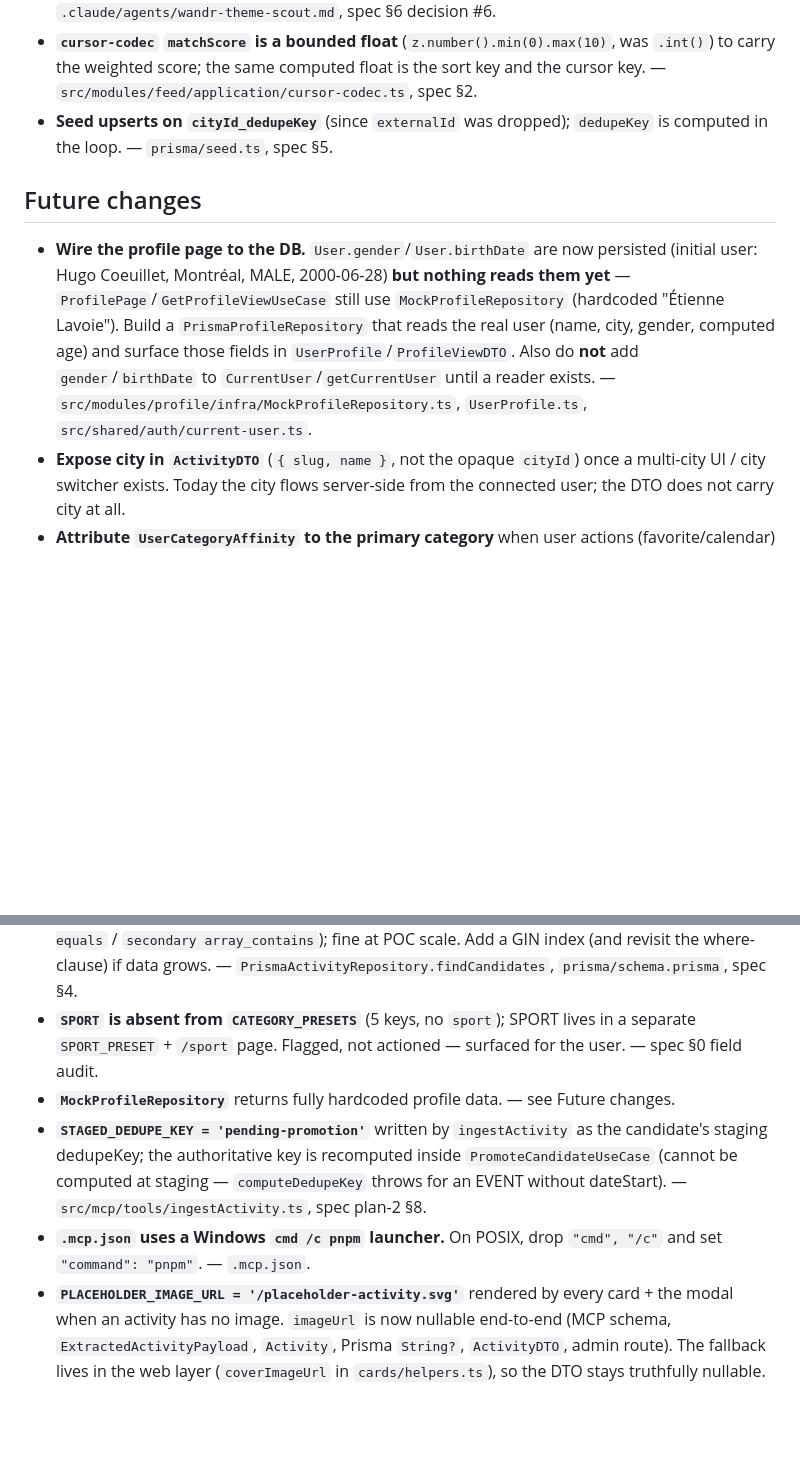
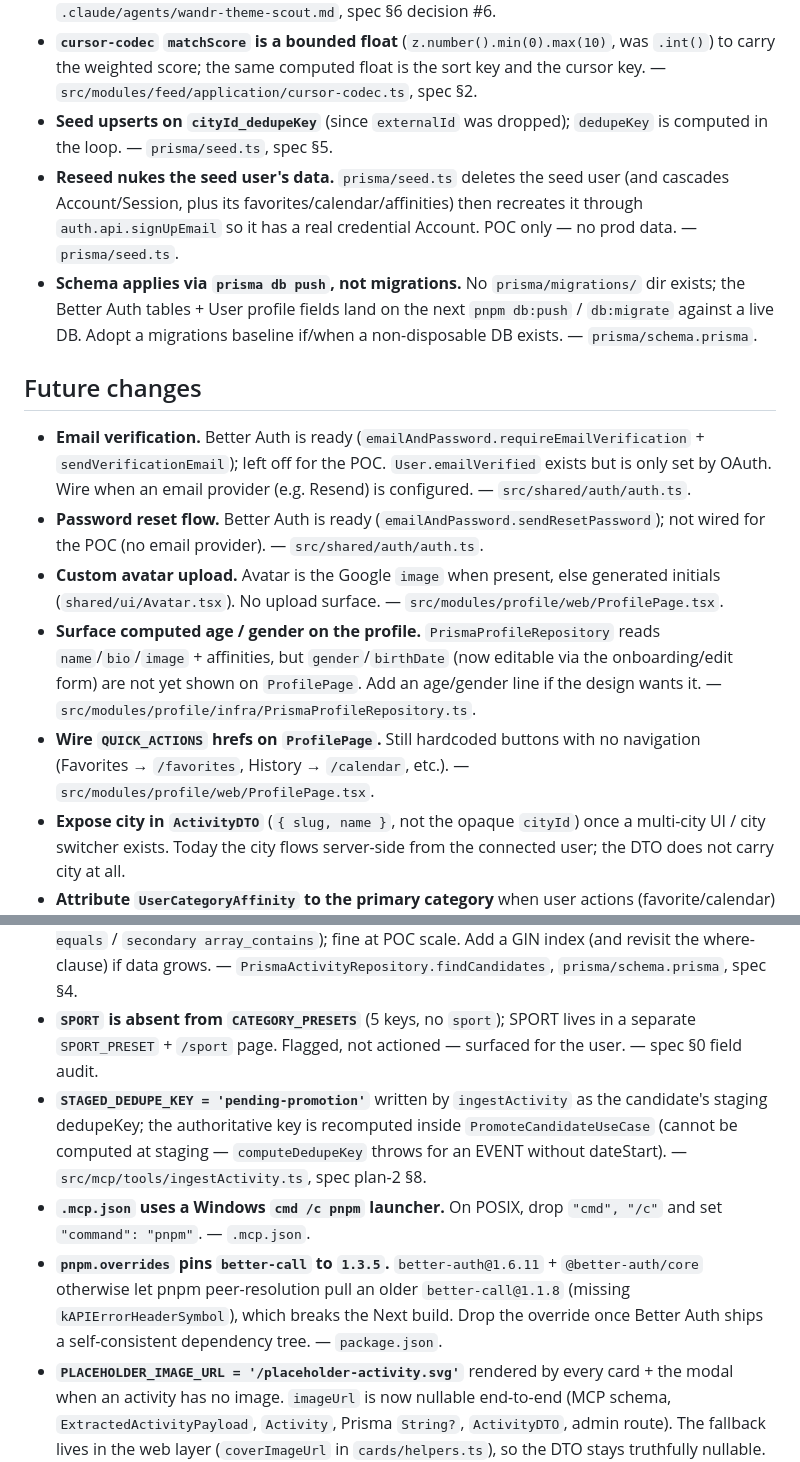
Before and after one commit to HugoCllt/wandr2, a Markdown page: tbd.md, 2 parts joined by grey strips. GitHub-like rendering; blank space fills up the shorter version.

Commit message:
docs(tbd): refresh deferrals after auth + profile work
Task 17: drop the resolved 'wire profile page to DB' / MockProfileRepository
entries; record what Better Auth leaves ready-but-off (email verification,
password reset), the avatar-upload gap, the better-call override, the reseed
nuke, and the db-push (no migrations dir) approach.

https://claude.ai/code/session_01LF7UsrbZjTrQ1fAVXE4boY

```diff
--- a/tbd.md
+++ b/tbd.md
@@ -14,10 +14,16 @@ Deferrals captured per `CLAUDE.md` §3.1. Nothing speculative ships in code; eve
 - **Cross-scout `DUPLICATE` keeps the first ingester's category set** (no merge); `computeDedupeKey` ignores category, so a duplicate only refreshes freshness. Cross-scout consistency is steered by the scout prompt's classification rule, not by code. — `PromoteCandidateUseCase.ts`, `.claude/agents/wandr-theme-scout.md`, spec §6 decision #6.
 - **`cursor-codec` `matchScore` is a bounded float** (`z.number().min(0).max(10)`, was `.int()`) to carry the weighted score; the same computed float is the sort key and the cursor key. — `src/modules/feed/application/cursor-codec.ts`, spec §2.
 - **Seed upserts on `cityId_dedupeKey`** (since `externalId` was dropped); `dedupeKey` is computed in the loop. — `prisma/seed.ts`, spec §5.
+- **Reseed nukes the seed user's data.** `prisma/seed.ts` deletes the seed user (and cascades Account/Session, plus its favorites/calendar/affinities) then recreates it through `auth.api.signUpEmail` so it has a real credential Account. POC only — no prod data. — `prisma/seed.ts`.
+- **Schema applies via `prisma db push`, not migrations.** No `prisma/migrations/` dir exists; the Better Auth tables + User profile fields land on the next `pnpm db:push` / `db:migrate` against a live DB. Adopt a migrations baseline if/when a non-disposable DB exists. — `prisma/schema.prisma`.
 
 ## Future changes
 
-- **Wire the profile page to the DB.** `User.gender`/`User.birthDate` are now persisted (initial user: Hugo Coeuillet, Montréal, MALE, 2000-06-28) **but nothing reads them yet** — `ProfilePage`/`GetProfileViewUseCase` still use `MockProfileRepository` (hardcoded "Étienne Lavoie"). Build a `PrismaProfileRepository` that reads the real user (name, city, gender, computed age) and surface those fields in `UserProfile`/`ProfileViewDTO`. Also do **not** add `gender`/`birthDate` to `CurrentUser`/`getCurrentUser` until a reader exists. — `src/modules/profile/infra/MockProfileRepository.ts`, `UserProfile.ts`, `src/shared/auth/current-user.ts`.
+- **Email verification.** Better Auth is ready (`emailAndPassword.requireEmailVerification` + `sendVerificationEmail`); left off for the POC. `User.emailVerified` exists but is only set by OAuth. Wire when an email provider (e.g. Resend) is configured. — `src/shared/auth/auth.ts`.
+- **Password reset flow.** Better Auth is ready (`emailAndPassword.sendResetPassword`); not wired for the POC (no email provider). — `src/shared/auth/auth.ts`.
+- **Custom avatar upload.** Avatar is the Google `image` when present, else generated initials (`shared/ui/Avatar.tsx`). No upload surface. — `src/modules/profile/web/ProfilePage.tsx`.
+- **Surface computed age / gender on the profile.** `PrismaProfileRepository` reads `name`/`bio`/`image` + affinities, but `gender`/`birthDate` (now editable via the onboarding/edit form) are not yet shown on `ProfilePage`. Add an age/gender line if the design wants it. — `src/modules/profile/infra/PrismaProfileRepository.ts`.
+- **Wire `QUICK_ACTIONS` hrefs on `ProfilePage`.** Still hardcoded buttons with no navigation (Favorites → `/favorites`, History → `/calendar`, etc.). — `src/modules/profile/web/ProfilePage.tsx`.
 - **Expose city in `ActivityDTO`** (`{ slug, name }`, not the opaque `cityId`) once a multi-city UI / city switcher exists. Today the city flows server-side from the connected user; the DTO does not carry city at all.
 - **Attribute `UserCategoryAffinity` to the primary category** when user actions (favorite/calendar) start writing affinity. No code writes affinity today (only `seed.ts`), so this is parked until a writer exists. — spec `2026-05-25-multi-category-activities-design.md` §6.
 - **Split monorepo `apps/web` + `apps/mcp`.** The ingestion MCP server ships in `src/mcp/` for now (spec plan-2 Q2); reconcile with `CLAUDE.md` §4's `apps/web` naming when a real second deploy target exists. — `src/mcp/`.
@@ -34,7 +40,7 @@ Deferrals captured per `CLAUDE.md` §3.1. Nothing speculative ships in code; eve
 - **Default city slug `'montreal'`** in the admin create route when `citySlug` is omitted. — `adminActivityRoute.ts`.
 - **No GIN index on `Activity.categories Json`.** The feed query ORs JSON-path filters (`primary equals` / `secondary array_contains`); fine at POC scale. Add a GIN index (and revisit the where-clause) if data grows. — `PrismaActivityRepository.findCandidates`, `prisma/schema.prisma`, spec §4.
 - **`SPORT` is absent from `CATEGORY_PRESETS`** (5 keys, no `sport`); SPORT lives in a separate `SPORT_PRESET` + `/sport` page. Flagged, not actioned — surfaced for the user. — spec §0 field audit.
-- **`MockProfileRepository`** returns fully hardcoded profile data. — see Future changes.
 - **`STAGED_DEDUPE_KEY = 'pending-promotion'`** written by `ingestActivity` as the candidate's staging dedupeKey; the authoritative key is recomputed inside `PromoteCandidateUseCase` (cannot be computed at staging — `computeDedupeKey` throws for an EVENT without dateStart). — `src/mcp/tools/ingestActivity.ts`, spec plan-2 §8.
 - **`.mcp.json` uses a Windows `cmd /c pnpm` launcher.** On POSIX, drop `"cmd", "/c"` and set `"command": "pnpm"`. — `.mcp.json`.
+- **`pnpm.overrides` pins `better-call` to `1.3.5`.** `better-auth@1.6.11` + `@better-auth/core` otherwise let pnpm peer-resolution pull an older `better-call@1.1.8` (missing `kAPIErrorHeaderSymbol`), which breaks the Next build. Drop the override once Better Auth ships a self-consistent dependency tree. — `package.json`.
 - **`PLACEHOLDER_IMAGE_URL = '/placeholder-activity.svg'`** rendered by every card + the modal when an activity has no image. `imageUrl` is now nullable end-to-end (MCP schema, `ExtractedActivityPayload`, `Activity`, Prisma `String?`, `ActivityDTO`, admin route). The fallback lives in the web layer (`coverImageUrl` in `cards/helpers.ts`), so the DTO stays truthfully nullable. Swap the static SVG for a real placeholder asset / per-category treatment if richer "no image" UX is ever wanted. — `src/modules/activities/web/cards/helpers.ts`, `public/placeholder-activity.svg`.
```
